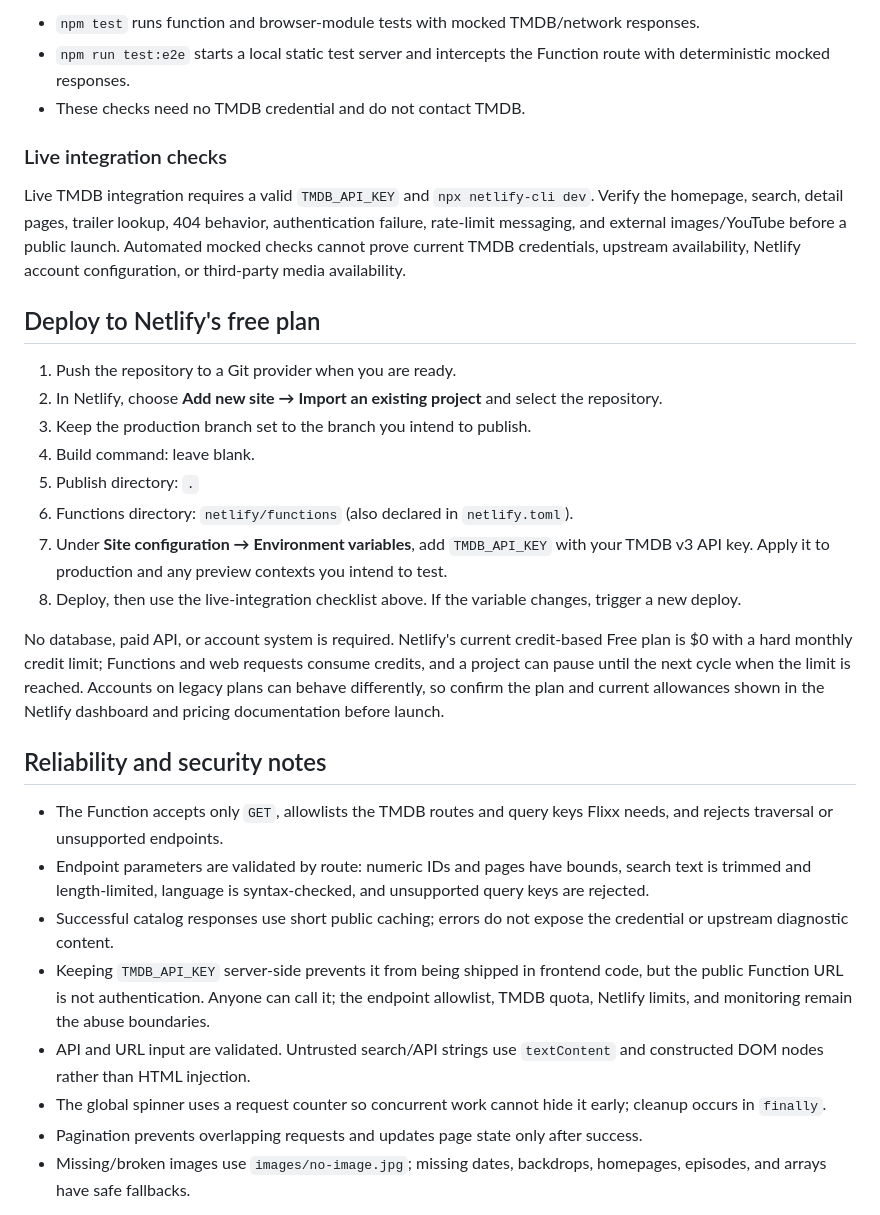
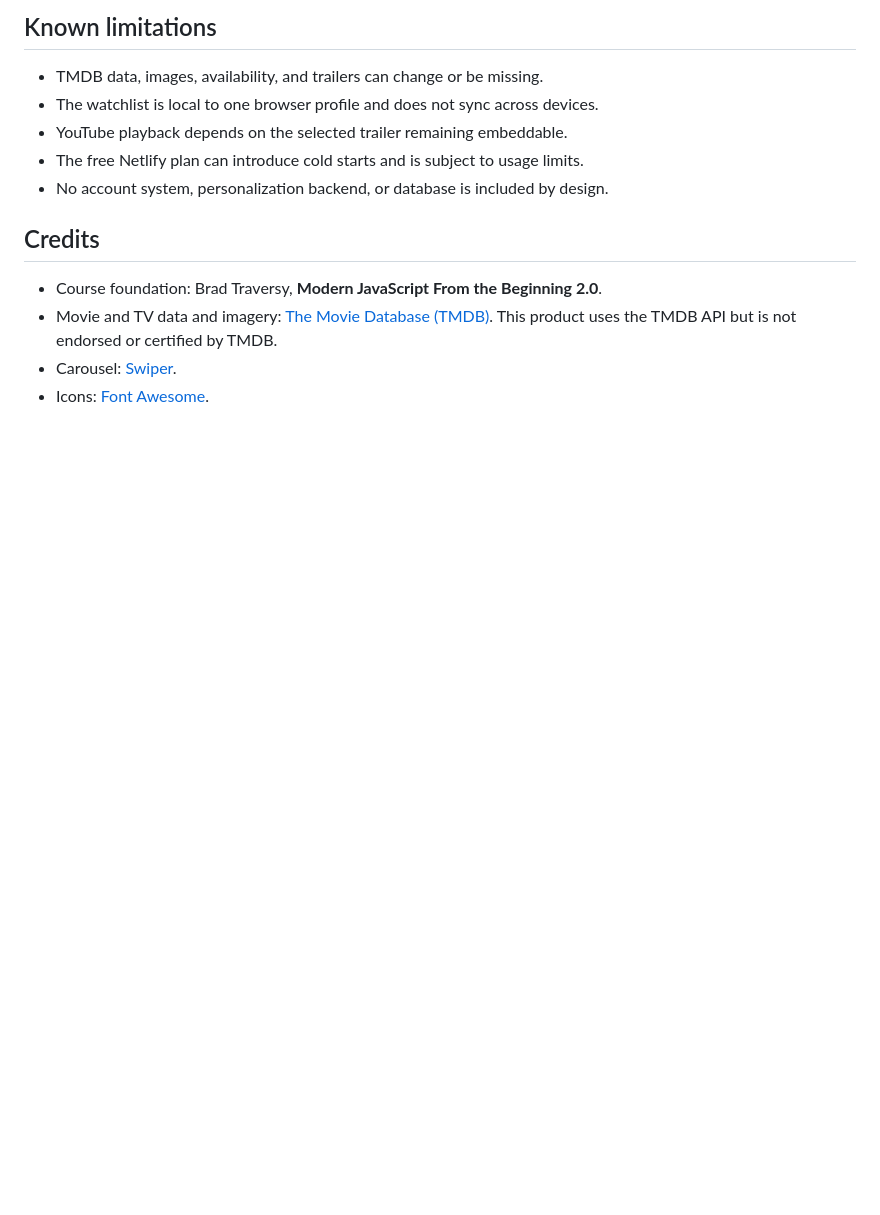
Before and after one commit to benzbago/Flixx-App, a Markdown page: README.md, the part around the change printed below. GitHub-like rendering; blank space fills up the shorter version.

```diff
--- a/README.md
+++ b/README.md
@@ -95,33 +80,16 @@ GitHub Actions runs the same lint, formatting, unit/function, and Chromium brows
 
-- `npm test` runs function and browser-module tests with mocked TMDB/network responses.
-- `npm run test:e2e` starts a local static test server and intercepts the Function route with deterministic mocked responses.
-- These checks need no TMDB credential and do not contact TMDB.
+## Known limitations
 
-### Live integration checks
+- TMDB data, images, availability, and trailers can change or be missing.
+- The watchlist is local to one browser profile and does not sync across devices.
+- YouTube playback depends on the selected trailer remaining embeddable.
+- The free Netlify plan can introduce cold starts and is subject to usage limits.
+- No account system, personalization backend, or database is included by design.
 
-Live TMDB integration requires a valid `TMDB_API_KEY` and `npx netlify-cli dev`. Verify the homepage, search, detail pages, trailer lookup, 404 behavior, authentication failure, rate-limit messaging, and external images/YouTube before a public launch. Automated mocked checks cannot prove current TMDB credentials, upstream availability, Netlify account configuration, or third-party media availability.
+## Credits
 
-## Deploy to Netlify's free plan
+- Course foundation: Brad Traversy, **Modern JavaScript From the Beginning 2.0**.
+- Movie and TV data and imagery: [The Movie Database (TMDB)](https://www.themoviedb.org/). This product uses the TMDB API but is not endorsed or certified by TMDB.
+- Carousel: [Swiper](https://swiperjs.com/).
+- Icons: [Font Awesome](https://fontawesome.com/).
 
-1. Push the repository to a Git provider when you are ready.
-2. In Netlify, choose **Add new site → Import an existing project** and select the repository.
-3. Keep the production branch set to the branch you intend to publish.
-4. Build command: leave blank.
-5. Publish directory: `.`
-6. Functions directory: `netlify/functions` (also declared in `netlify.toml`).
-7. Under **Site configuration → Environment variables**, add `TMDB_API_KEY` with your TMDB v3 API key. Apply it to production and any preview contexts you intend to test.
-8. Deploy, then use the live-integration checklist above. If the variable changes, trigger a new deploy.
-
-No database, paid API, or account system is required. Netlify's current credit-based Free plan is $0 with a hard monthly credit limit; Functions and web requests consume credits, and a project can pause until the next cycle when the limit is reached. Accounts on legacy plans can behave differently, so confirm the plan and current allowances shown in the Netlify dashboard and pricing documentation before launch.
-
-## Reliability and security notes
-
-- The Function accepts only `GET`, allowlists the TMDB routes and query keys Flixx needs, and rejects traversal or unsupported endpoints.
-- Endpoint parameters are validated by route: numeric IDs and pages have bounds, search text is trimmed and length-limited, language is syntax-checked, and unsupported query keys are rejected.
-- Successful catalog responses use short public caching; errors do not expose the credential or upstream diagnostic content.
-- Keeping `TMDB_API_KEY` server-side prevents it from being shipped in frontend code, but the public Function URL is not authentication. Anyone can call it; the endpoint allowlist, TMDB quota, Netlify limits, and monitoring remain the abuse boundaries.
-- API and URL input are validated. Untrusted search/API strings use `textContent` and constructed DOM nodes rather than HTML injection.
-- The global spinner uses a request counter so concurrent work cannot hide it early; cleanup occurs in `finally`.
-- Pagination prevents overlapping requests and updates page state only after success.
-- Missing/broken images use `images/no-image.jpg`; missing dates, backdrops, homepages, episodes, and arrays have safe fallbacks.
-
```
Also changed, not shown: other parts of README.md (+49 -86 lines), docs/portfolio-showcase.md (added, +121 -0 lines), docs/screenshots/README.md (added, +15 -0 lines), docs/screenshots/home-mobile.png (added), docs/screenshots/movie-details-desktop.png (added), docs/screenshots/watchlist-desktop.png, 2 other files.
